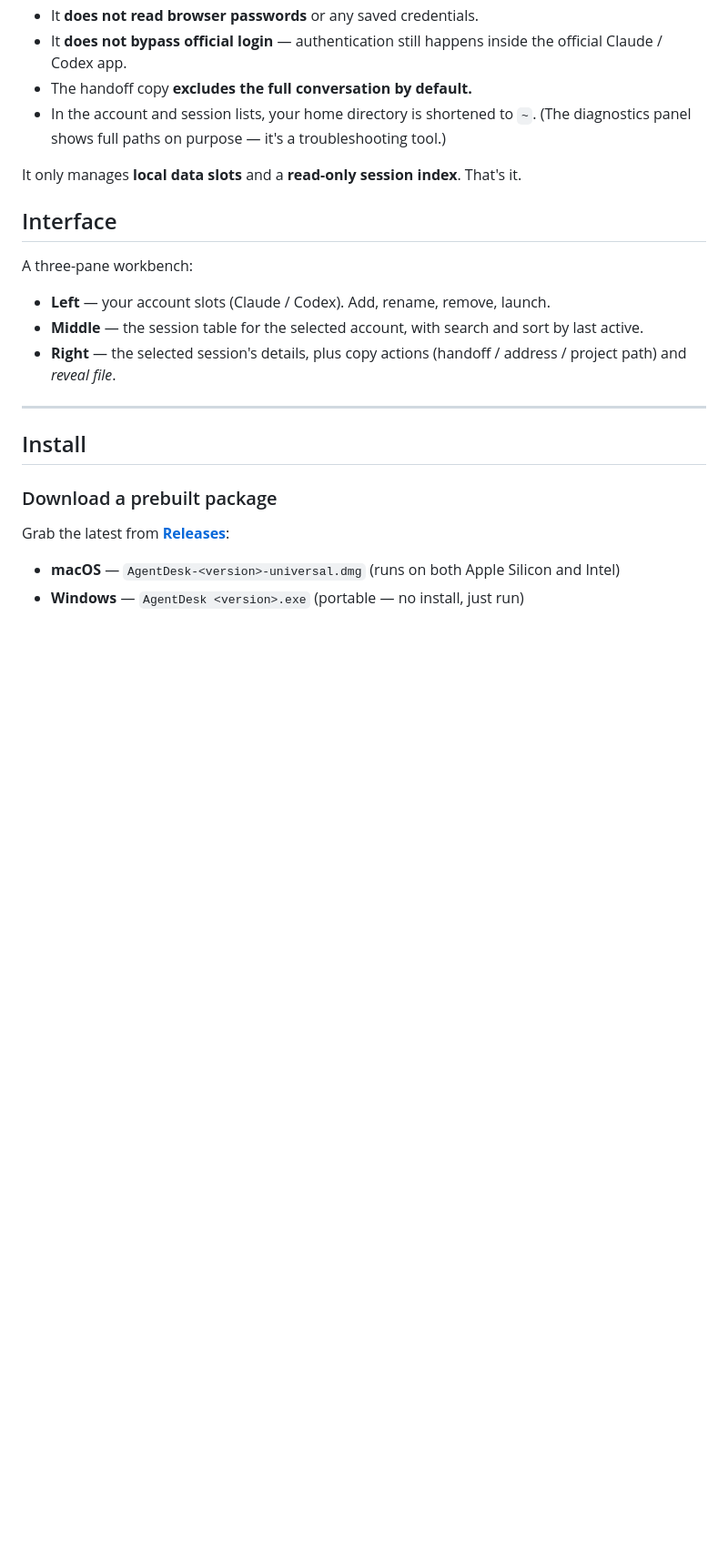
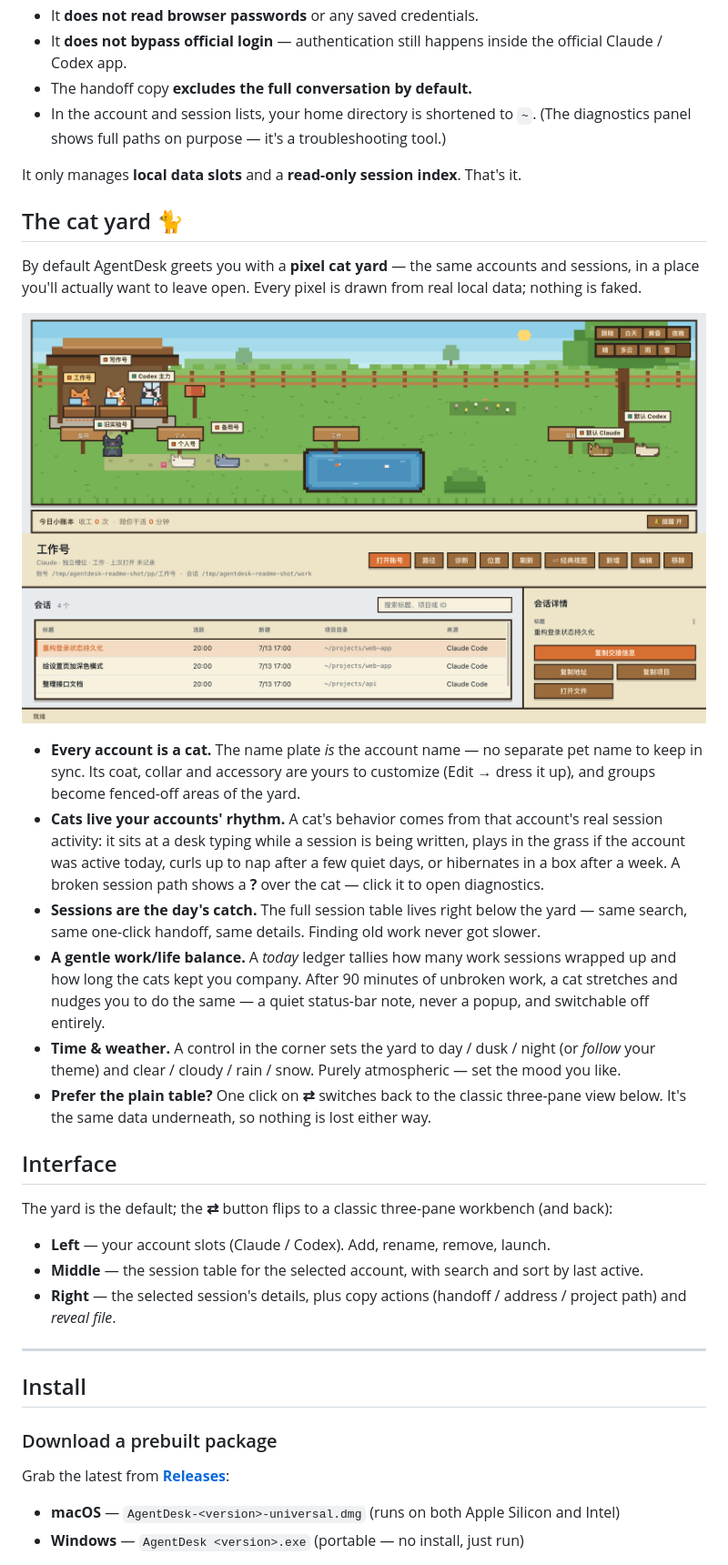
Before and after one commit to shuqianglin1997/agent-desk, a Markdown page: README.md, the part around the change printed below. Shown: that part at 91% size. GitHub-like rendering; pictures changed too: assets/screenshots/yard.png (added); blank space fills up the shorter version.

```diff
--- a/README.md
+++ b/README.md
@@ -47,9 +47,22 @@ AgentDesk touches your accounts, so its boundaries matter:
 
 It only manages **local data slots** and a **read-only session index**. That's it.
 
+## The cat yard 🐈
+
+By default AgentDesk greets you with a **pixel cat yard** — the same accounts and sessions, in a place you'll actually want to leave open. Every pixel is drawn from real local data; nothing is faked.
+
+![The cat yard](assets/screenshots/yard.png)
+
+- **Every account is a cat.** The name plate *is* the account name — no separate pet name to keep in sync. Its coat, collar and accessory are yours to customize (Edit → dress it up), and groups become fenced-off areas of the yard.
+- **Cats live your accounts' rhythm.** A cat's behavior comes from that account's real session activity: it sits at a desk typing while a session is being written, plays in the grass if the account was active today, curls up to nap after a few quiet days, or hibernates in a box after a week. A broken session path shows a **?** over the cat — click it to open diagnostics.
+- **Sessions are the day's catch.** The full session table lives right below the yard — same search, same one-click handoff, same details. Finding old work never got slower.
+- **A gentle work/life balance.** A *today* ledger tallies how many work sessions wrapped up and how long the cats kept you company. After 90 minutes of unbroken work, a cat stretches and nudges you to do the same — a quiet status-bar note, never a popup, and switchable off entirely.
+- **Time & weather.** A control in the corner sets the yard to day / dusk / night (or *follow* your theme) and clear / cloudy / rain / snow. Purely atmospheric — set the mood you like.
+- **Prefer the plain table?** One click on **⇄** switches back to the classic three-pane view below. It's the same data underneath, so nothing is lost either way.
+
 ## Interface
 
-A three-pane workbench:
+The yard is the default; the **⇄** button flips to a classic three-pane workbench (and back):
 
 - **Left** — your account slots (Claude / Codex). Add, rename, remove, launch.
 - **Middle** — the session table for the selected account, with search and sort by last active.
```
Also changed, not shown: other parts of README.md (+15 -1 lines), assets/screenshots/yard-dusk.png (added).
